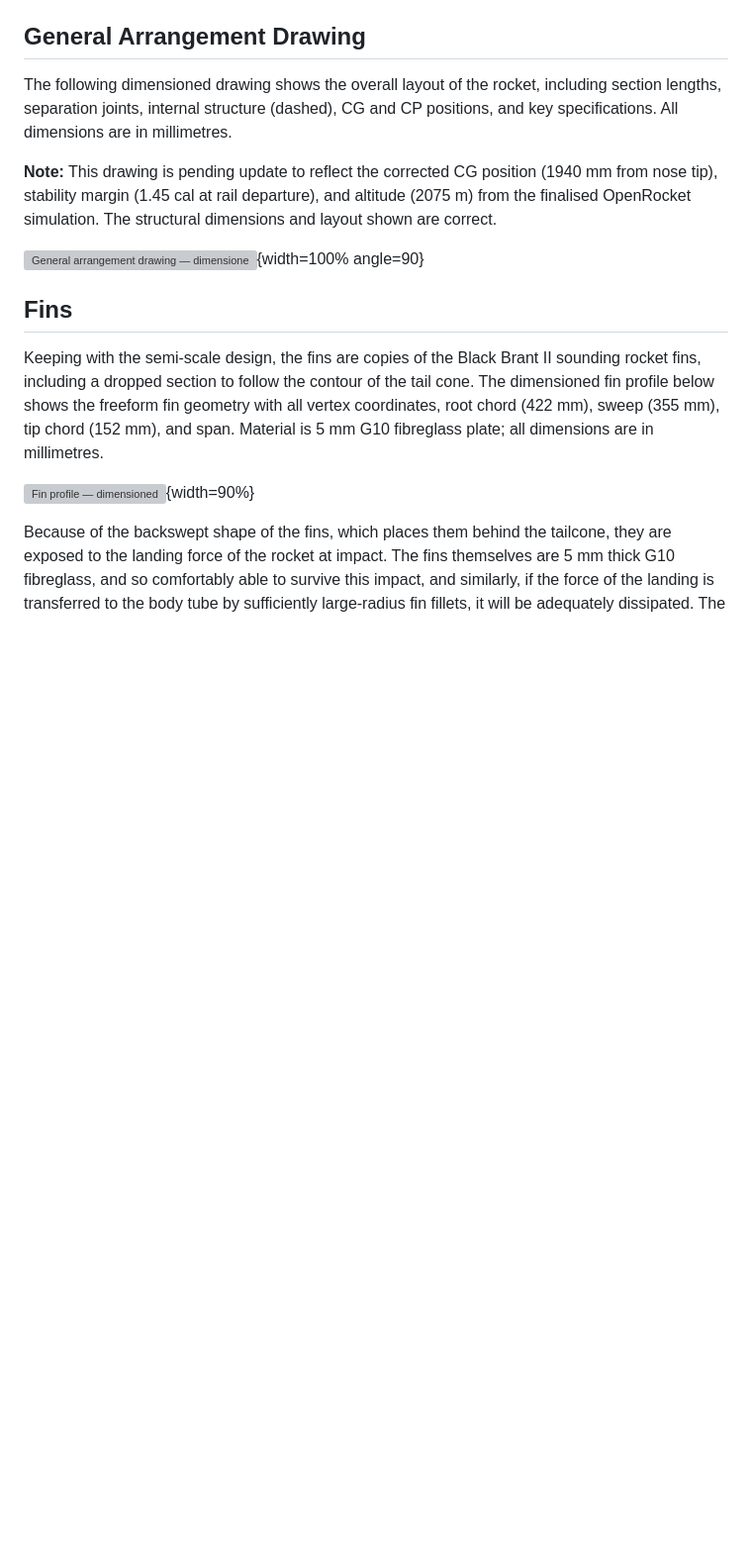
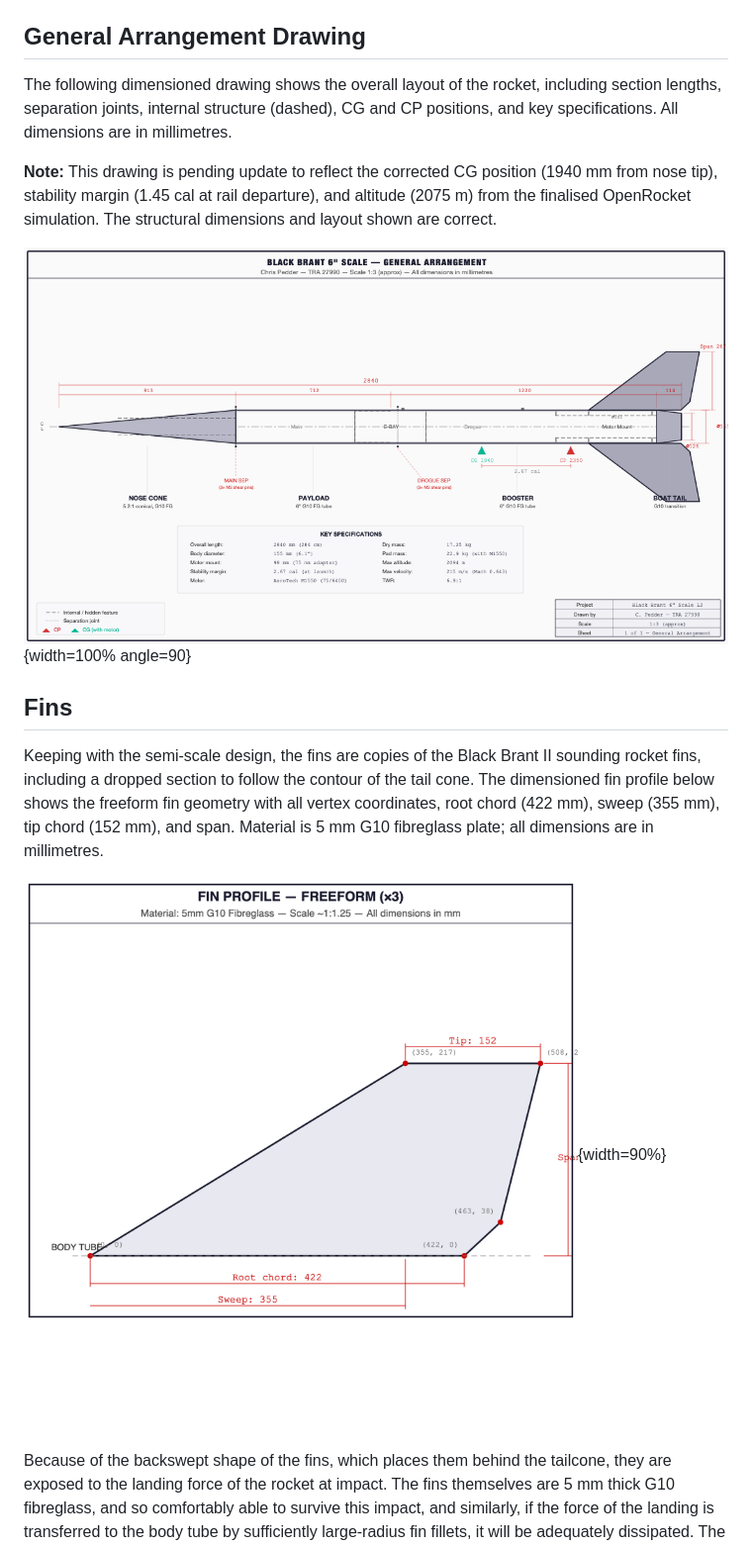
Before and after one commit to ChrisPedder/L3-project, a Markdown page: document/L3_Design_Document.md, the part around one of its changes. Shown at 99% size. GitHub-like rendering; blank space fills up the shorter version; grey boxes are pictures that could not be loaded.

```diff
--- a/document/L3_Design_Document.md
+++ b/document/L3_Design_Document.md
@@ -355,13 +356,13 @@ The following dimensioned drawing shows the overall layout of the rocket, includ
 
 **Note:** This drawing is pending update to reflect the corrected CG position (1940 mm from nose tip), stability margin (1.45 cal at rail departure), and altitude (2075 m) from the finalised OpenRocket simulation. The structural dimensions and layout shown are correct.
 
-![General arrangement drawing — dimensioned](images/rocket_profile.jpg){width=100% angle=90}
+![General arrangement drawing — dimensioned](images/rocket_profile.png){width=100% angle=90}
 
 ## Fins
 
 Keeping with the semi-scale design, the fins are copies of the Black Brant II sounding rocket fins, including a dropped section to follow the contour of the tail cone. The dimensioned fin profile below shows the freeform fin geometry with all vertex coordinates, root chord (422 mm), sweep (355 mm), tip chord (152 mm), and span. Material is 5 mm G10 fibreglass plate; all dimensions are in millimetres.
 
-![Fin profile — dimensioned](images/fin_profile.jpg){width=90%}
+![Fin profile — dimensioned](images/fin_profile.png){width=90%}
 
 Because of the backswept shape of the fins, which places them behind the tailcone, they are exposed to the landing force of the rocket at impact. The fins themselves are 5 mm thick G10 fibreglass, and so comfortably able to survive this impact, and similarly, if the force of the landing is transferred to the body tube by sufficiently large-radius fin fillets, it will be adequately dissipated. The weak link in this setup is the fin fillets themselves, which are subject to torsional forces which may crack them if they are not sufficiently strong.
 
```
Also changed, not shown: other parts of document/L3_Design_Document.md (+11 -10 lines).
